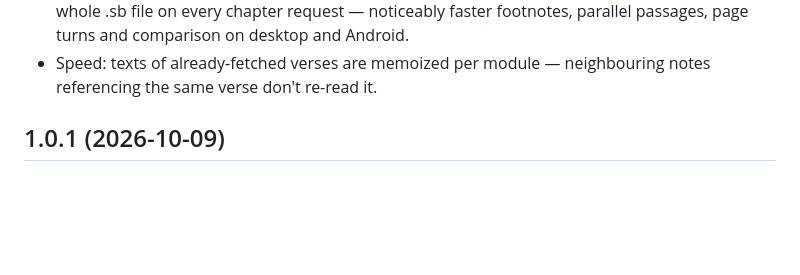
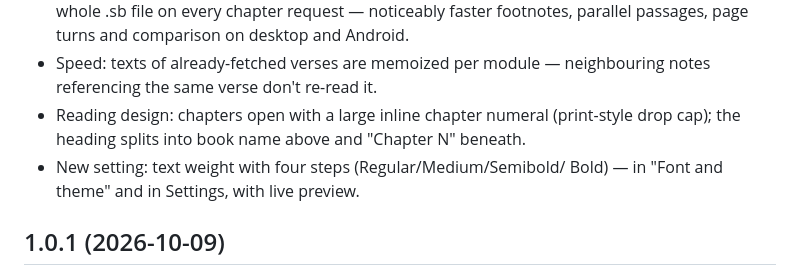
Before and after one commit to 20genesis14-sys/StudyBible, a Markdown page: CHANGELOG.md, the part around the change. GitHub-like rendering; blank space fills up the shorter version.

```diff
--- a/CHANGELOG.md
+++ b/CHANGELOG.md
@@ -16,6 +16,11 @@ All notable changes after the 1.0 release — one per line.
   comparison on desktop and Android.
 - Speed: texts of already-fetched verses are memoized per module —
   neighbouring notes referencing the same verse don't re-read it.
+- Reading design: chapters open with a large inline chapter numeral
+  (print-style drop cap); the heading splits into book name above and
+  "Chapter N" beneath.
+- New setting: text weight with four steps (Regular/Medium/Semibold/
+  Bold) — in "Font and theme" and in Settings, with live preview.
 
 ## 1.0.1 (2026-10-09)
 
```
Also changed, not shown: CHANGELOG.ru.md (+6 -0 lines).
